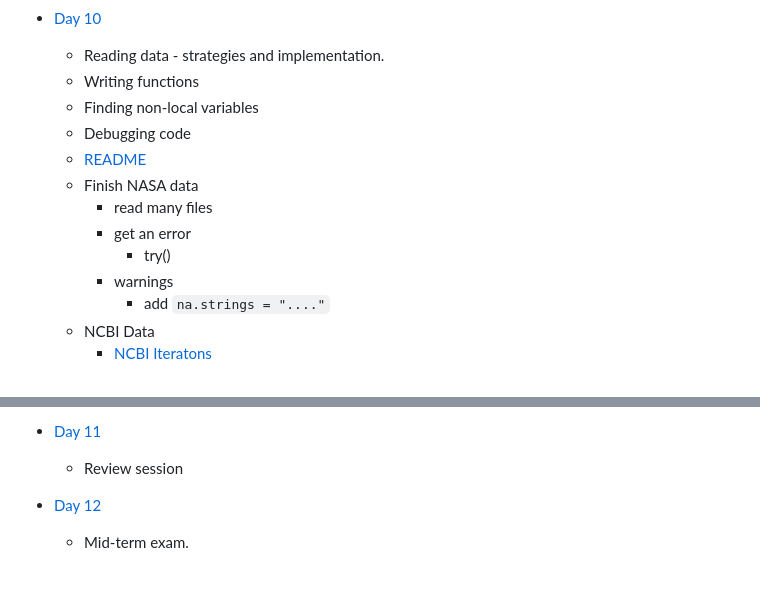
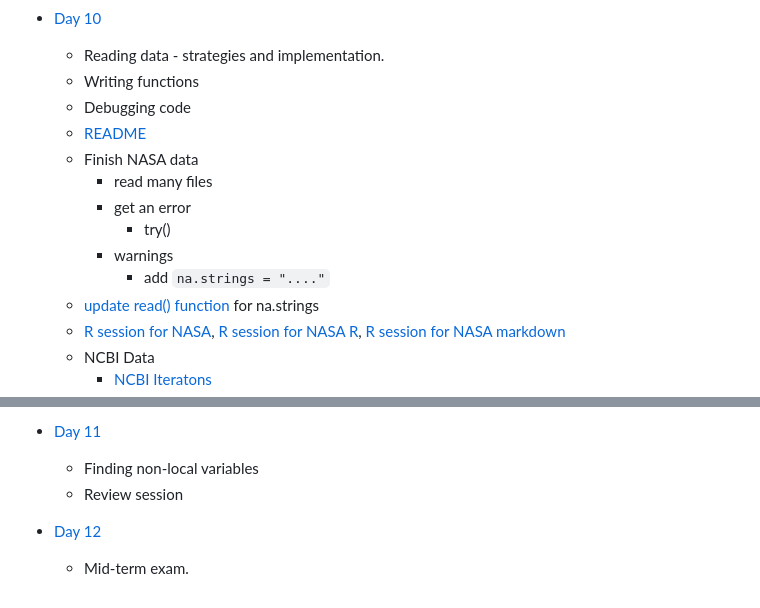
Before and after one commit to duncantl/STA141A_F26_DTL, a Markdown page: README.md, 2 parts joined by grey strips. GitHub-like rendering.

```diff
--- a/README.md
+++ b/README.md
@@ -94,7 +94,6 @@ This is the repository for Duncan Temple Lang's Fall 2026 STA141A  course.
 + [Day 10](Day10)
    + Reading data - strategies and implementation.
    + Writing functions
-   + Finding non-local variables
    + Debugging code
    + [README](Day10/Plan.md)
    + Finish NASA data
@@ -103,5 +102,8 @@ This is the repository for Duncan Temple Lang's Fall 2026 STA141A  course.
 	    + try()
       + warnings
          + add `na.strings = "...."`
+   + [update read() function](Day10/NASA/nasa2.R) for na.strings
+   + [R session for NASA](Day10/NASA/NASARsession),
+     [R session for NASA R](Day10/NASA/NASARsession.R), [R session for NASA markdown](Day10/NASA/NASARsession.md)
    + NCBI Data
       + [NCBI Iteratons](NCBI/README.md)
@@ -109,5 +111,6 @@ This is the repository for Duncan Temple Lang's Fall 2026 STA141A  course.
 
 + [Day 11](Day11)
+   + Finding non-local variables
    + Review session
 
 + [Day 12](Day12)
```
Also changed, not shown: other parts of README.md (+1 -1 lines).
